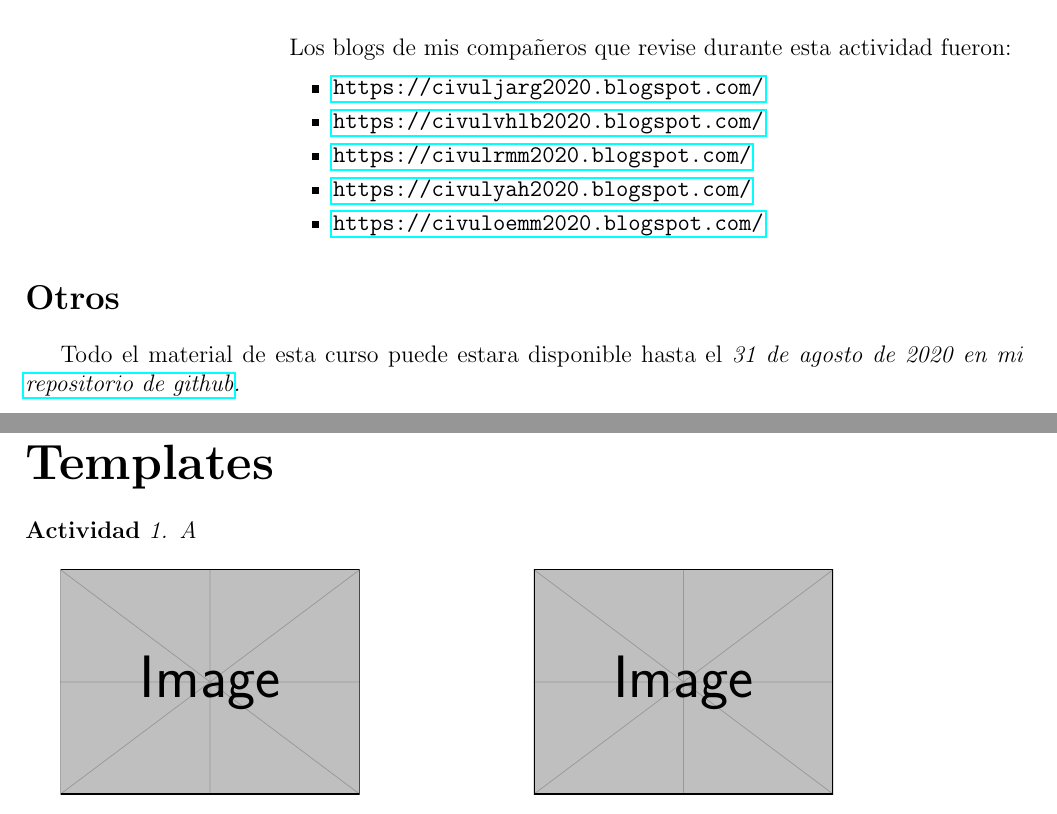
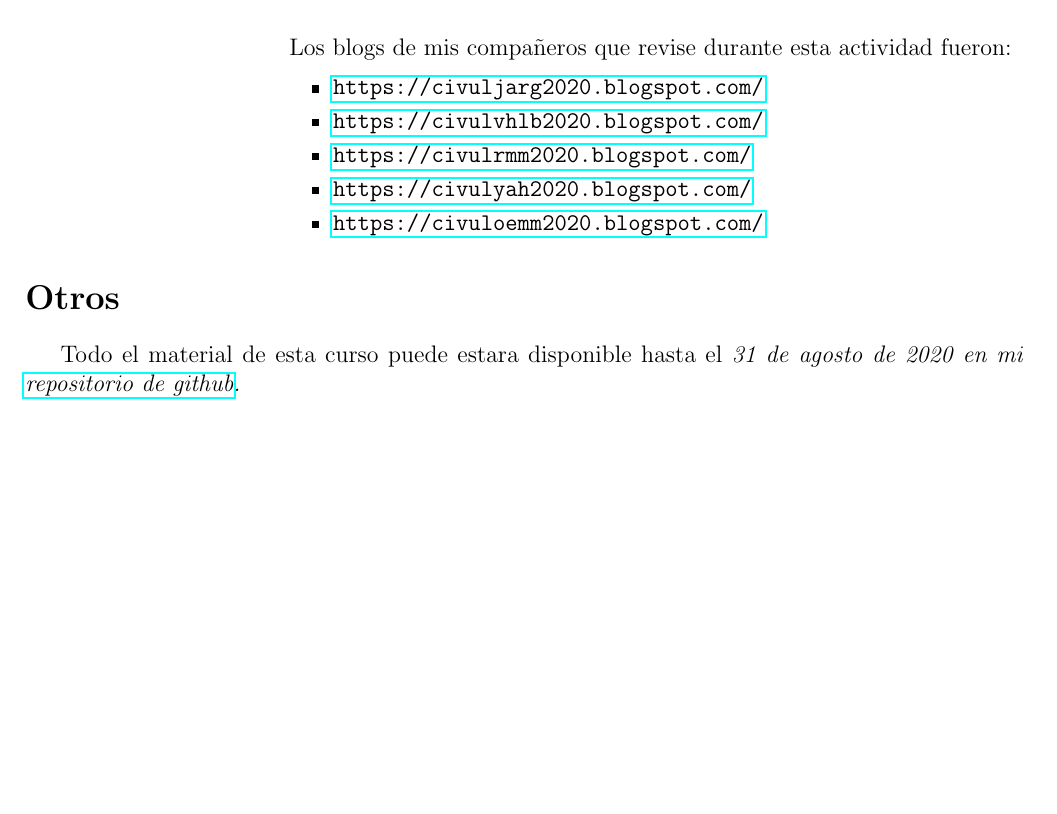
Before and after one commit to BenchHPZ/CIVUL-UnADM, a LaTeX document (Benjamin_Rivera_U1.tex): two parts of pages 5 and 6 of 6 before the commit and part of page 5 of 5 after it, the two joined at a grey line, cut so that both start at the same text, the shorter picture padded with empty space. Compiled offline with pdfLaTeX.

Commit message:
On branch master  Your branch is up to date with 'origin/master'.
	Cambios menores en .tex

```diff
--- a/Benjamin_Rivera_U1.tex
+++ b/Benjamin_Rivera_U1.tex
@@ -5,7 +5,7 @@
 \usepackage{geometry}
 	\geometry{margin= 2cm}
 \usepackage{graphicx}
-	\graphicspath{ {Evidencias/} }
+	\graphicspath{ {evidencias/} }
 \usepackage{hyperref}
 \usepackage{multicol}
 
@@ -171,19 +171,7 @@
 %%%%%%%%%%%%%%%%%%%%%%%%%%%%%%%%%%%%%%%%%
 \section *{Otros}
 
-	\par Todo el material de esta curso puede estara disponible hasta el \it{31 de agosto de 2020} en mi \href{www.google.com}{repositorio de github}.
-
-\newpage
-\part{Templates}
-			\begin{enumerate}[{\bf Actividad} 1{.}]
-				\item A
-			\end{enumerate}
-
-					\begin{multicols}{2}
-						\includegraphics[width=0.3\textwidth] {example-image}\\
-						\includegraphics[width=0.3\textwidth] {example-image}
-					\end{multicols}
-
+	\par Todo el material de esta curso puede estara disponible hasta el \it{31 de agosto de 2020} en mi \href{https://github.com/BenchHPZ/CIVUL-UnADM.git}{repositorio de github}.
 
 
 \end{document}
```
